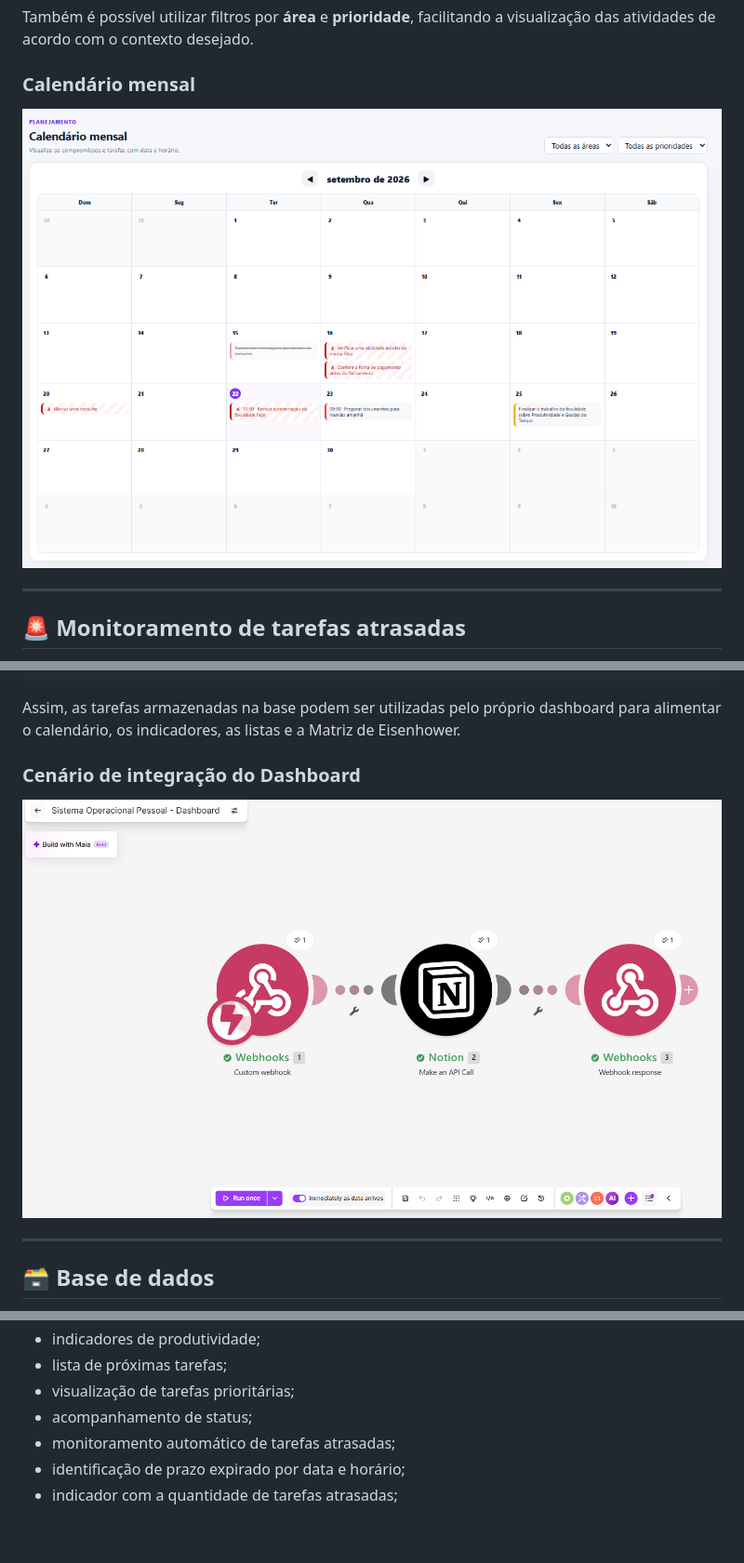
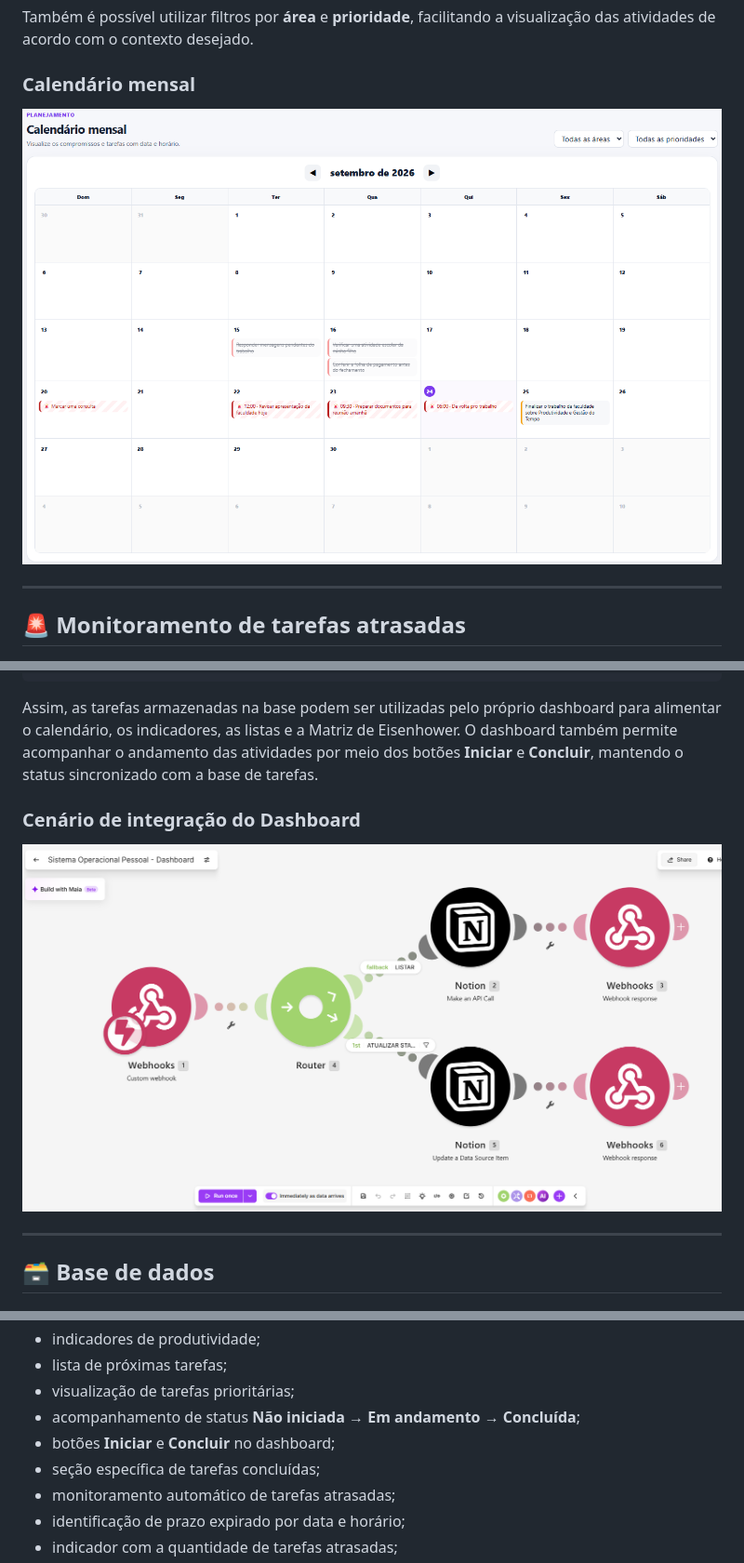
Before and after one commit to takarakazue/produtividade-gestao-tempo, a Markdown page: README.md, 3 parts joined by grey strips. Shown at 93% size. Drawn GitHub-style; pictures changed too: images/calendario.png, images/make-dashboard.png; blank space fills up the shorter version.

````diff
--- a/README.md
+++ b/README.md
@@ -170,7 +176,7 @@ Webhook Response
 Dashboard atualizado
 ```
 
-Assim, as tarefas armazenadas na base podem ser utilizadas pelo próprio dashboard para alimentar o calendário, os indicadores, as listas e a Matriz de Eisenhower.
+Assim, as tarefas armazenadas na base podem ser utilizadas pelo próprio dashboard para alimentar o calendário, os indicadores, as listas e a Matriz de Eisenhower. O dashboard também permite acompanhar o andamento das atividades por meio dos botões **Iniciar** e **Concluir**, mantendo o status sincronizado com a base de tarefas.
 
 ### Cenário de integração do Dashboard
 
@@ -295,7 +314,9 @@ O sistema desenvolvido possui:
 - indicadores de produtividade;
 - lista de próximas tarefas;
 - visualização de tarefas prioritárias;
-- acompanhamento de status;
+- acompanhamento de status **Não iniciada → Em andamento → Concluída**;
+- botões **Iniciar** e **Concluir** no dashboard;
+- seção específica de tarefas concluídas;
 - monitoramento automático de tarefas atrasadas;
 - identificação de prazo expirado por data e horário;
 - indicador com a quantidade de tarefas atrasadas;
````
Also changed, not shown: other parts of README.md (+26 -6 lines), images/dashboard-geral-acompanhamentos.png (added), images/dashboard-geral-parte-superior.png (added), images/dashboard-geral.png (deleted), images/notion-base.png.
